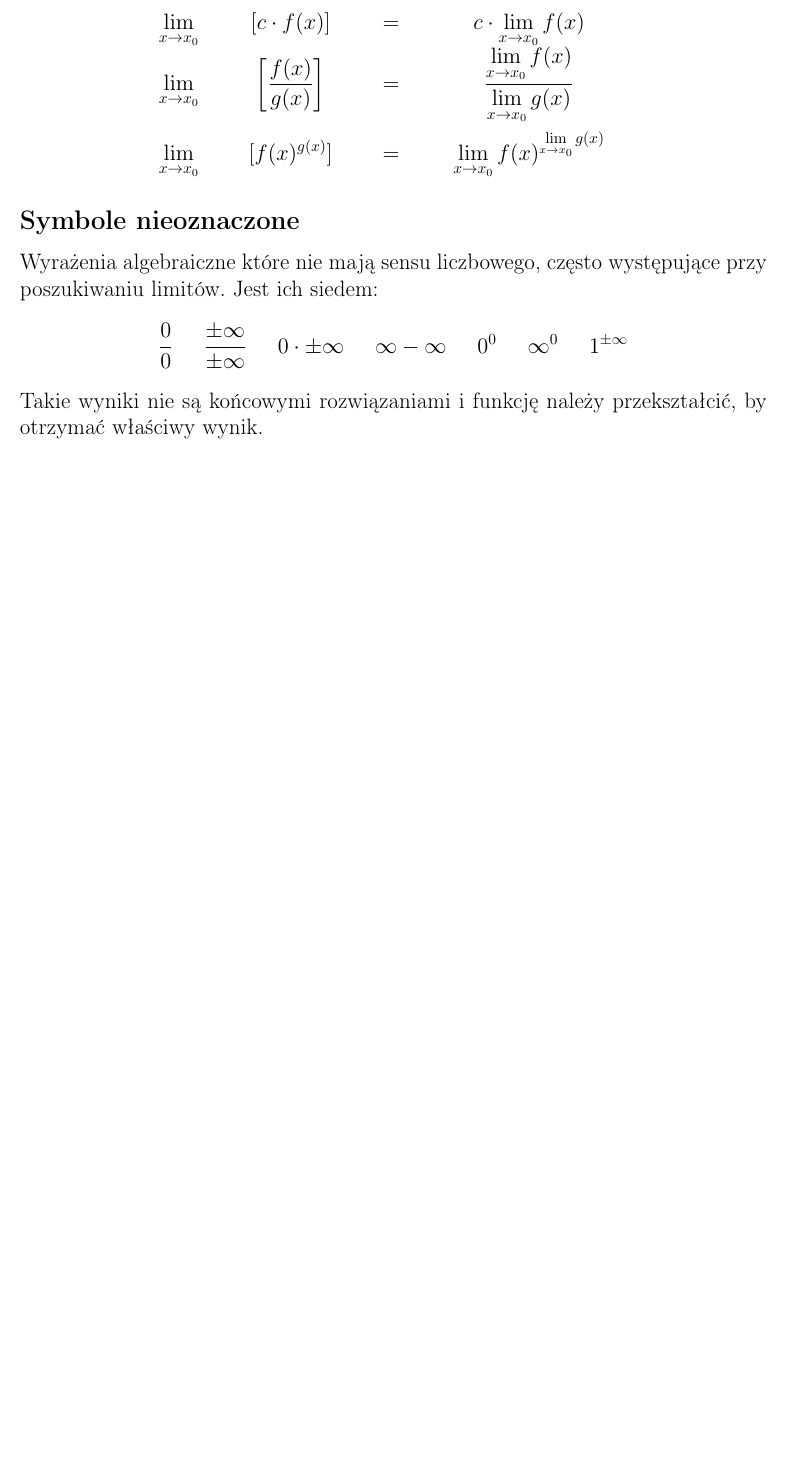
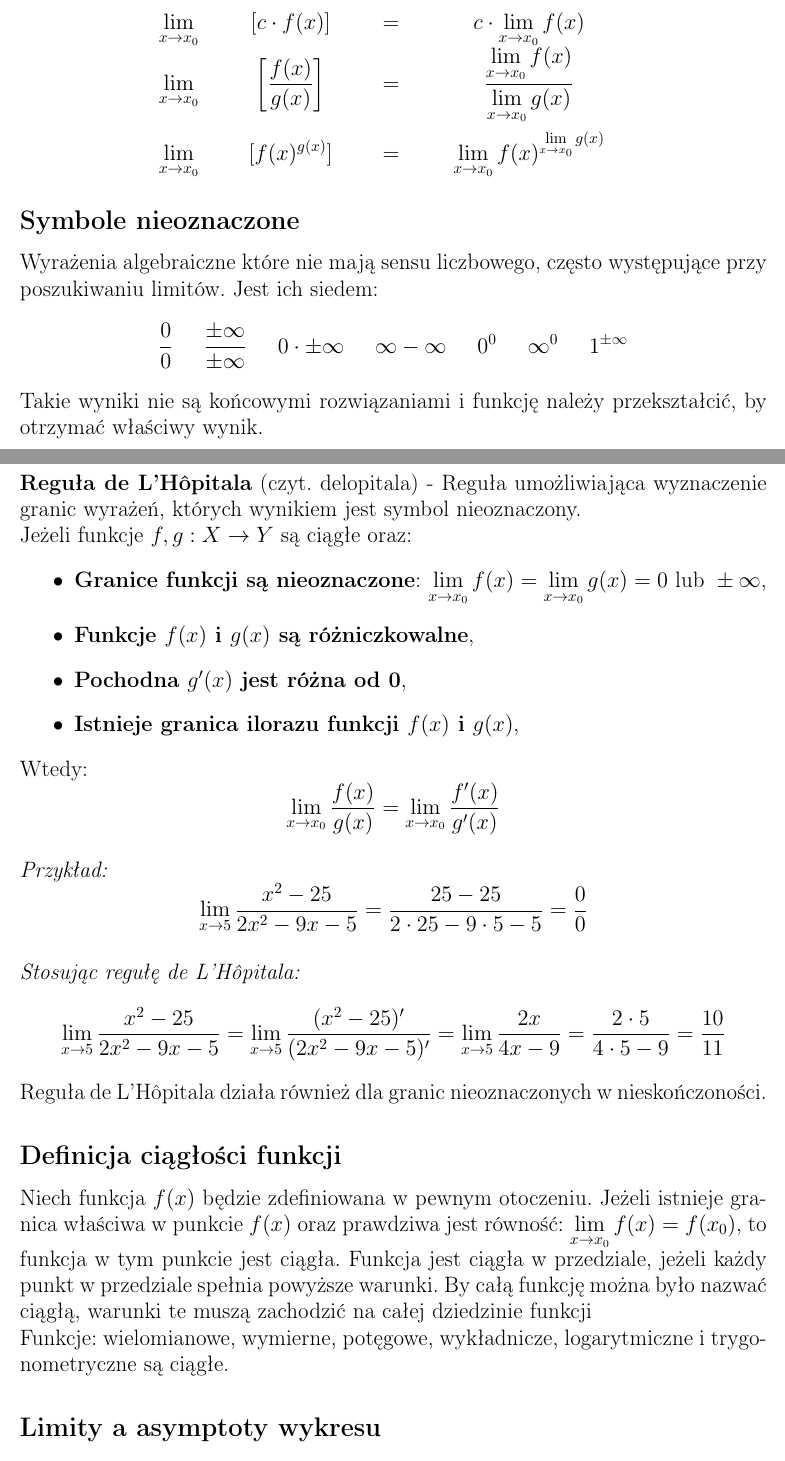
Before and after one commit to AMDevRadeon/Matematyka_tablice, a LaTeX document (main.tex): part of page 37 of 37 before the commit and two parts of pages 37 and 38 of 40 after it, the two joined at a grey line, cut so that both start at the same text, the shorter picture padded with empty space. Compiled offline with pdfLaTeX.

Commit message:
Add files via upload

```diff
--- a/main.tex
+++ b/main.tex
@@ -1155,3 +1160,29 @@ Jest ich siedem:
 \end{equation*}
 Takie wyniki nie są końcowymi rozwiązaniami i funkcję należy przekształcić, by otrzymać właściwy wynik.
 
+\noindent\textbf{Reguła de L'Hôpitala} (czyt. delopitala) - Reguła umożliwiająca wyznaczenie granic wyrażeń,
+których wynikiem jest symbol nieoznaczony.\\
+Jeżeli funkcje $f,g:X \rightarrow Y$ są ciągłe oraz:
+\begin{itemize}
+   \item \textbf{Granice funkcji są nieoznaczone}: $\displaystyle \lim_{x\to x_{0}}f(x) = \lim_{x\to x_{0}}g(x) = 0 \text{ lub } \pm\infty$,
+   \item \textbf{Funkcje $f(x)$ i $g(x)$ są różniczkowalne},
+   \item \textbf{Pochodna $g^{\prime}(x)$ jest różna od 0},
+   \item \textbf{Istnieje granica ilorazu funkcji $f(x)$ i $g(x)$},
+\end{itemize}
+Wtedy:
+$$\lim_{x \to x_{0}}\dfrac{f(x)}{g(x)} = \lim_{x \to x_{0}}\dfrac{f^{\prime}(x)}{g^{\prime}(x)}$$\hfill\break
+\noindent\textit{Przykład:}
+$$\lim_{x\to 5}\frac{x^{2}-25}{2x^{2}-9x-5} = \frac{25-25}{2\cdot 25 - 9 \cdot 5 -5} = \frac{0}{0}$$
+\\\noindent\textit{Stosując regułę de L'Hôpitala:}
+$$\lim_{x\to 5}\frac{x^{2}-25}{2x^{2}-9x-5} = \lim_{x\to 5}\frac{(x^{2}-25)^{\prime}}{(2x^{2}-9x-5)^{\prime}} = \lim_{x\to 5}\frac{2x}{4x-9} = \frac{2\cdot 5}{4\cdot 5 - 9} = \frac{10}{11}$$
+Reguła de L'Hôpitala działa również dla granic nieoznaczonych w nieskończoności.
+
+\subsection{Definicja ciągłości funkcji}
+Niech funkcja $f(x)$ będzie zdefiniowana w pewnym otoczeniu. Jeżeli istnieje granica właściwa
+w punkcie $f(x)$ oraz prawdziwa jest równość: $\lim\limits_{x \to x_{0}}f(x) = f(x_{0})$, to
+funkcja w tym punkcie jest ciągła. Funkcja jest ciągła w przedziale, jeżeli każdy punkt w przedziale
+spełnia powyższe warunki. By całą funkcję można było nazwać ciągłą, warunki te muszą zachodzić na
+całej dziedzinie funkcji\\
+Funkcje: wielomianowe, wymierne, potęgowe, wykładnicze, logarytmiczne i trygonometryczne są ciągłe.
+
+\subsection{Limity a asymptoty wykresu}
@@ -1157,0 +1194 @@ Takie wyniki nie są końcowymi rozwiązaniami i funkcję należy przekształci
+   \item Asymptota pionowa obustronna\\
```
Also changed, not shown: main.pdf, main.tex (46 more changed lines), 6 other files.
